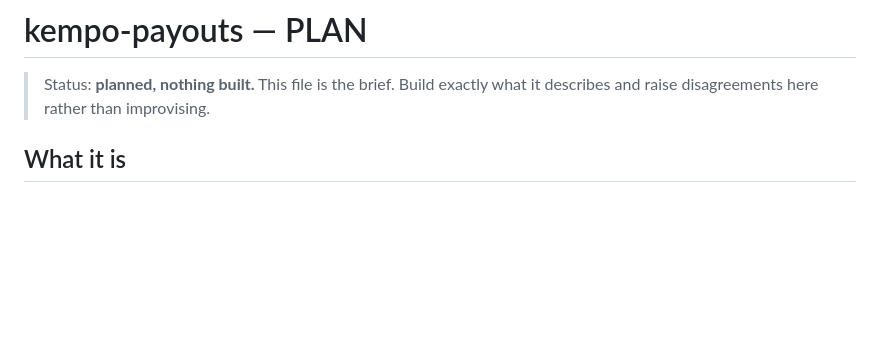
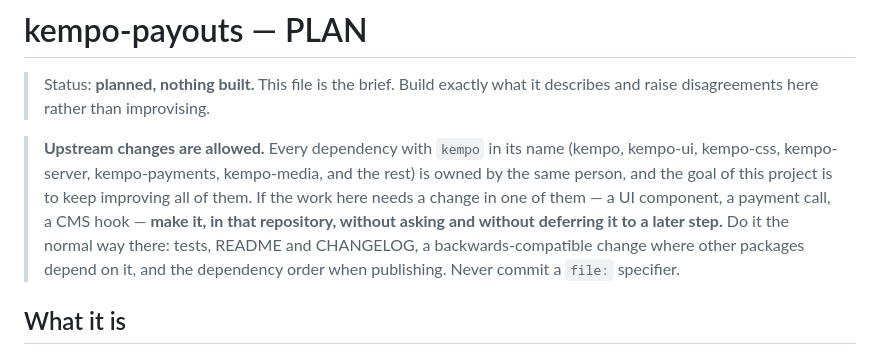
Before and after one commit to dustinpoissant/kempo-payouts, a Markdown page: PLAN.md, the part around the change. Drawn GitHub-style; blank space fills up the shorter version.

Commit message:
docs: upstream changes to kempo-* dependencies are allowed without asking [skip publish]
Co-Authored-By: Claude Sonnet 5.5 <noreply@anthropic.com>

```diff
--- a/PLAN.md
+++ b/PLAN.md
@@ -2,6 +2,14 @@
 
 > Status: **planned, nothing built.** This file is the brief. Build exactly what it describes and
 > raise disagreements here rather than improvising.
+
+> **Upstream changes are allowed.** Every dependency with `kempo` in its name (kempo, kempo-ui,
+> kempo-css, kempo-server, kempo-payments, kempo-media, and the rest) is owned by the same person, and
+> the goal of this project is to keep improving all of them. If the work here needs a change in one of
+> them — a UI component, a payment call, a CMS hook — **make it, in that repository, without asking
+> and without deferring it to a later step.** Do it the normal way there: tests, README and CHANGELOG,
+> a backwards-compatible change where other packages depend on it, and the dependency order when
+> publishing. Never commit a `file:` specifier.
 
 ## What it is
 
```
